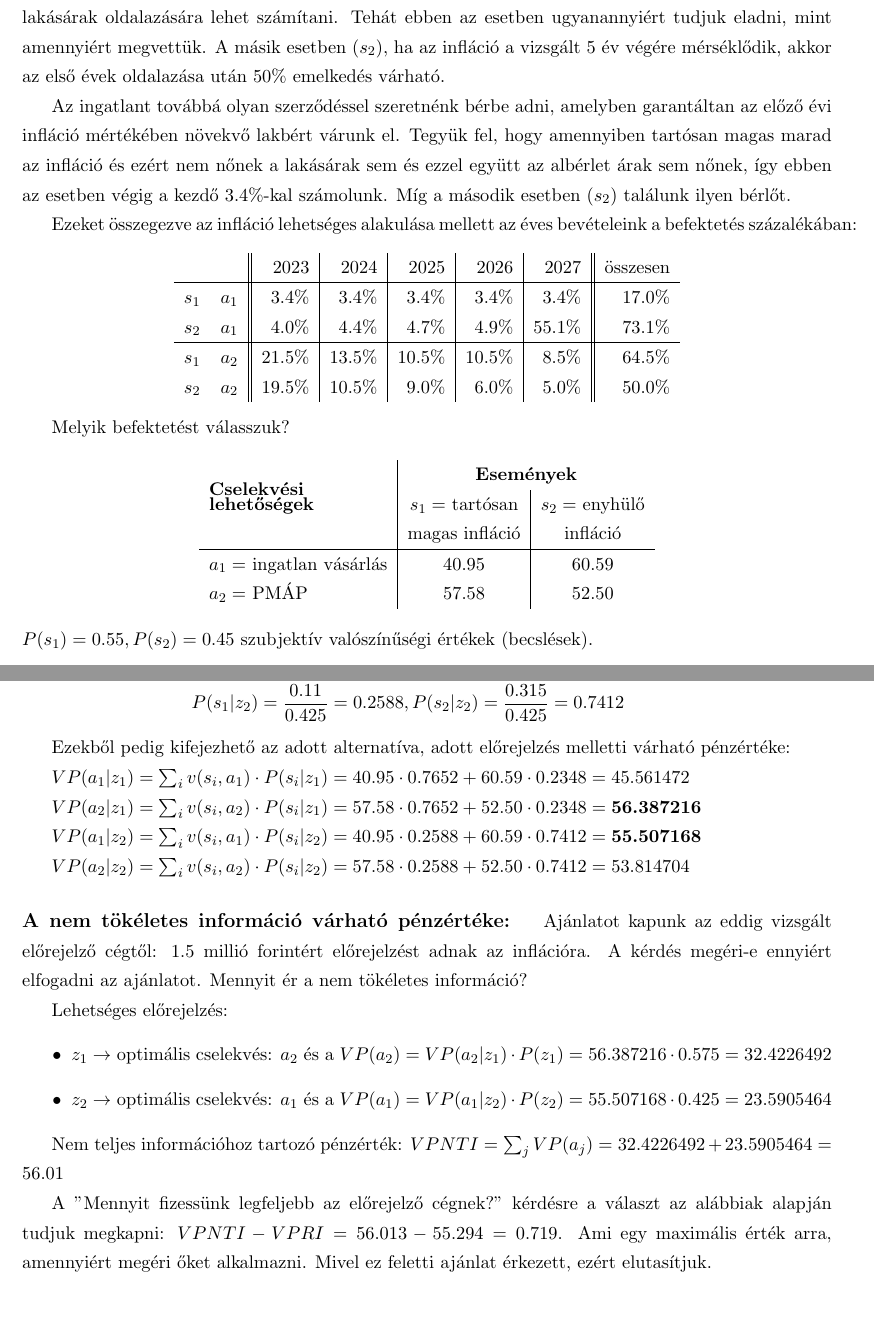
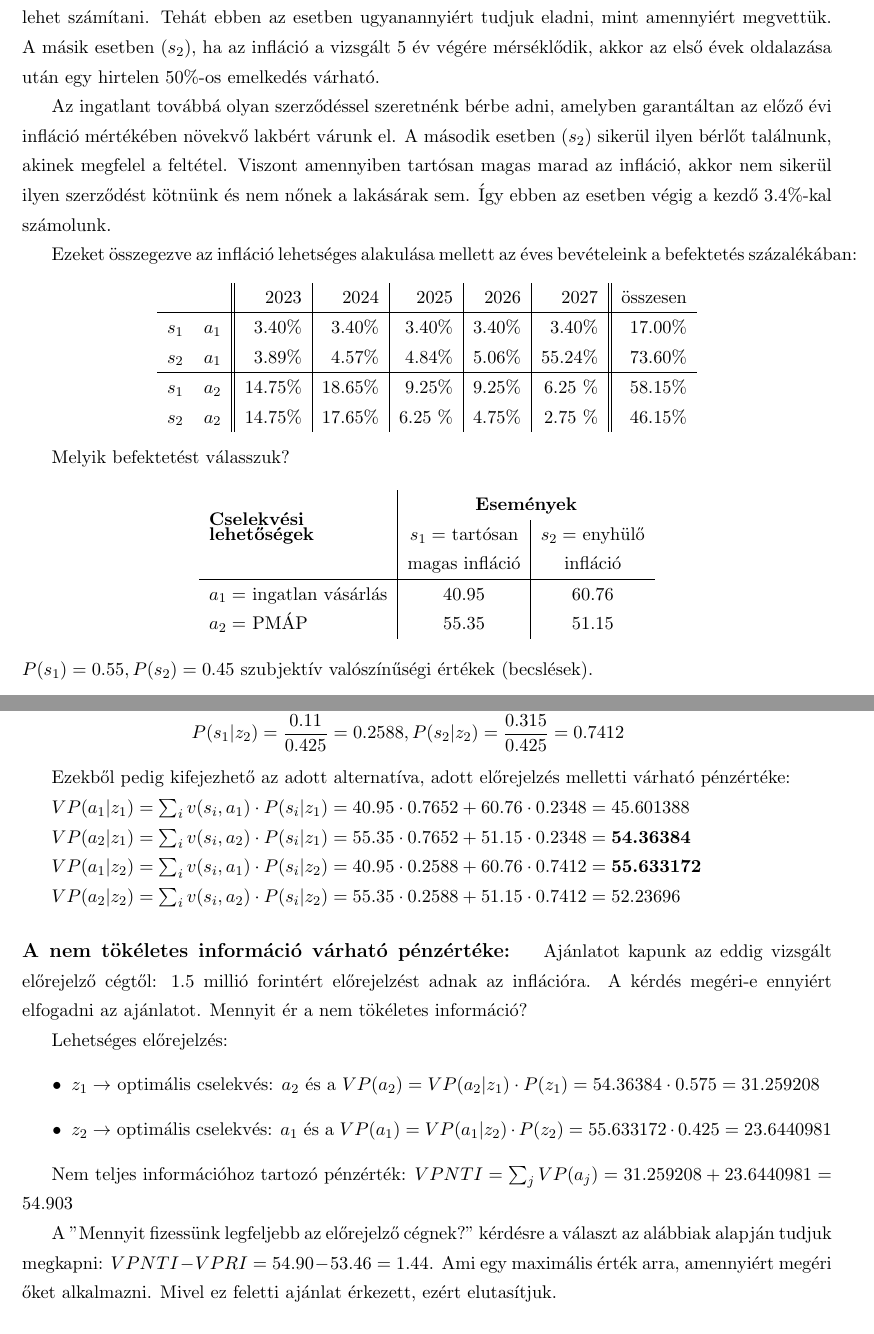
Before and after one commit to arppy/SZTE-dontelm-gyak-jegyzet, a LaTeX document (gyakanyag.tex): two parts of pages 18 and 21 of 32, joined at a grey line, cut so that both start at the same text. Compiled offline with pdfLaTeX.

Commit message:
infláció aktualizálása

```diff
--- a/gyakanyag.tex
+++ b/gyakanyag.tex
@@ -690,7 +689,7 @@ Az infláció lehetséges alakulása:
 
-Az államkötvény esetén 5 év utána az eredeti összeget kapjuk vissza, míg a lakást 5 év múlva értékesítjük, így további hozamhoz juthatunk. Amennyiben az infláció tartósan magas marad ($s_1$), akkor ehhez jó eséllyel a magas kamatkörnyzet, drága lakáshitelek és a történelmi példák alapján a lakásárak oldalazására lehet számítani. Tehát ebben az esetben ugyanannyiért tudjuk eladni, mint amennyiért megvettük. A másik esetben ($s_2$), ha az infláció a vizsgált 5 év végére mérséklődik, akkor az első évek oldalazása után 50$\%$ emelkedés várható.
+Az államkötvény esetén 9 év utána az eredeti összeget kapnánk vissza, viszont mivel jelen esetben a 5 év után visszaváltjuk (a jelenlegi visszaváltási feltételt feltételezve) ezért az eredeti összeg 1$\%$-kal csökkentett értékét kapjuk (az 5. év forduló nap előtti utolsó nap visszaváltva az utolsó évi kamat-1$\%$-kal számolhatunk). A lakást ugyanígy 5 év múlva értékesítjük, így ebben az esetben is további hozamhoz juthatunk. Amennyiben az infláció tartósan magas marad ($s_1$), akkor ehhez jó eséllyel a magas kamatkörnyzet, drága lakáshitelek és a történelmi példák alapján a lakásárak oldalazására lehet számítani. Tehát ebben az esetben ugyanannyiért tudjuk eladni, mint amennyiért megvettük. A másik esetben ($s_2$), ha az infláció a vizsgált 5 év végére mérséklődik, akkor az első évek oldalazása után egy hirtelen 50$\%$-os emelkedés várható.
 
-Az ingatlant továbbá olyan szerződéssel szeretnénk bérbe adni, amelyben garantáltan az előző évi infláció mértékében növekvő lakbért várunk el. Tegyük fel, hogy amennyiben tartósan magas marad az infláció és ezért nem nőnek a lakásárak sem és ezzel együtt az albérlet árak sem nőnek, így ebben az esetben végig a kezdő 3.4$\%$-kal számolunk. Míg a második esetben ($s_2$) találunk ilyen bérlőt.
+Az ingatlant továbbá olyan szerződéssel szeretnénk bérbe adni, amelyben garantáltan az előző évi infláció mértékében növekvő lakbért várunk el. A második esetben ($s_2$) sikerül ilyen bérlőt találnunk, akinek megfelel a feltétel. Viszont amennyiben tartósan magas marad az infláció, akkor nem sikerül ilyen szerződést kötnünk és nem nőnek a lakásárak sem. Így ebben az esetben végig a kezdő 3.4$\%$-kal számolunk.
 
 
 Ezeket összegezve az infláció lehetséges alakulása mellett az éves bevételeink a befektetés százalékában:
@@ -698,14 +697,15 @@ Ezeket összegezve az infláció lehetséges alakulása mellett az éves bevéte
 \begin{tabular}{c c||r|r|r|r|r||r}
     &  & 2023& 2024  & 2025  & 2026 & 2027 & összesen \\
  \hline
- $s_1$&$a_1$&3.4$\%$&3.4$\%$&3.4$\%$&3.4$\%$&3.4$\%$ & 17.0$\%$ \\
- $s_2$&$a_1$&4.0$\%$&4.4$\%$&4.7$\%$&4.9$\%$&55.1$\%$ & 73.1$\%$ \\
+ $s_1$&$a_1$&3.40$\%$&3.40$\%$&3.40$\%$&3.40$\%$&3.40$\%$ & 17.00$\%$ \\
+ $s_2$&$a_1$&3.89$\%$&4.57$\%$&4.84$\%$&5.06$\%$&55.24$\%$ & 73.60$\%$ \\
  \hline
- $s_1$&$a_2$&21.5$\%$&13.5$\%$&10.5$\%$&10.5$\%$&8.5$\%$ & 64.5$\%$ \\
- $s_2$&$a_2$&19.5$\%$&10.5$\%$&9.0$\%$&6.0$\%$&5.0$\%$ & 50.0$\%$ \\
+ $s_1$&$a_2$&14.75$\%$&18.65$\%$&9.25$\%$ & 9.25$\%$& 6.25 $\%$ & 58.15$\%$ \\
+ $s_2$&$a_2$&14.75$\%$&17.65$\%$&6.25 $\%$ & 4.75$\%$ & 2.75 $\%$ & 46.15$\%$ \\
 
 \end{tabular}
 \end{center}
+
 
 
 %\paragraph{Feladat:} Rendelkezünk 10 millió forint befektetésre szánt pénzzel, melyet szeretnénk úgy befektetni, hogy a lehető legnagyobb reálhozamunk legyen. Bizonytalan eseményként vizsgáljuk az infláció alakulását.
@@ -758,8 +758,8 @@ Melyik befektetést válasszuk?
  {\bf lehetőségek} & $s_1=$ tartósan & $s_2=$ enyhülő \\
   & magas infláció &  infláció \\
 \hline
-  $a_1=$ ingatlan vásárlás & 40.95 & 60.59 \\
-  $a_2=$ PMÁP & 57.58 & 52.50 \\
+  $a_1=$ ingatlan vásárlás & 40.95 & 60.76 \\
+  $a_2=$ PMÁP & 55.35 & 51.15 \\
 \end{tabular}
 \end{center}
 $P(s_1) = 0.55 , P(s_2) = 0.45$ szubjektív valószínűségi értékek (becslések).
@@ -914,13 +931,13 @@ P(s_2|z_2) = \frac{0.315}{0.425} &= 0.7412
 
 Ezekből pedig kifejezhető az adott alternatíva, adott előrejelzés melletti várható pénzértéke:
 
-$VP(a_1|z_1) = \sum_{i}^{ }v(s_i,a_1)\cdot P(s_i|z_1) = 40.95\cdot 0.7652 + 60.59\cdot 0.2348 = 45.561472$
+$VP(a_1|z_1) = \sum_{i}^{ }v(s_i,a_1)\cdot P(s_i|z_1) = 40.95\cdot 0.7652 + 60.76\cdot 0.2348 = 45.601388$
 
-$VP(a_2|z_1) = \sum_{i}v(s_i,a_2)\cdot P(s_i|z_1) = 57.58\cdot 0.7652 + 52.50\cdot 0.2348 = \textbf{56.387216}$
+$VP(a_2|z_1) = \sum_{i}v(s_i,a_2)\cdot P(s_i|z_1) = 55.35\cdot 0.7652 + 51.15\cdot 0.2348 = \textbf{54.36384}$
 
-$VP(a_1|z_2) = \sum_{i}v(s_i,a_1)\cdot P(s_i|z_2) = 40.95\cdot 0.2588 + 60.59\cdot 0.7412 = \textbf{55.507168}$
+$VP(a_1|z_2) = \sum_{i}v(s_i,a_1)\cdot P(s_i|z_2) = 40.95\cdot 0.2588 + 60.76\cdot 0.7412 = \textbf{55.633172}$
 
-$VP(a_2|z_2) = \sum_{i}v(s_i,a_2)\cdot P(s_i|z_2) = 57.58\cdot 0.2588 + 52.50\cdot 0.7412 = 53.814704$
+$VP(a_2|z_2) = \sum_{i}v(s_i,a_2)\cdot P(s_i|z_2) = 55.35\cdot 0.2588 + 51.15\cdot 0.7412 = 52.23696$
 
 \paragraph{A nem tökéletes információ várható pénzértéke: }
 
@@ -928,13 +945,13 @@ Ajánlatot kapunk az eddig vizsgált előrejelző cégtől: 1.5 millió forinté
 
 Lehetséges előrejelzés:
 \begin{itemize}
-\item $z_{1} \rightarrow$ optimális cselekvés: $a_2$  és a $VP(a_2) = VP(a_2|z_1) \cdot  P(z_1) = 56.387216\cdot 0.575 = 32.4226492$
-\item $z_{2} \rightarrow$ optimális cselekvés: $a_1$  és a $VP(a_1) = VP(a_1|z_2) \cdot  P(z_2) = 55.507168\cdot 0.425 = 23.5905464$
+\item $z_{1} \rightarrow$ optimális cselekvés: $a_2$  és a $VP(a_2) = VP(a_2|z_1) \cdot  P(z_1) = 54.36384\cdot 0.575 = 31.259208$
+\item $z_{2} \rightarrow$ optimális cselekvés: $a_1$  és a $VP(a_1) = VP(a_1|z_2) \cdot  P(z_2) = 55.633172\cdot 0.425 = 23.6440981$
 \end{itemize}
 
-Nem teljes információhoz tartozó pénzérték: $VPNTI = \sum_{j} VP(a_j) = 32.4226492 + 23.5905464 = 56.01$
+Nem teljes információhoz tartozó pénzérték: $VPNTI = \sum_{j} VP(a_j) = 31.259208 + 23.6440981 = 54.903$
 
-A "Mennyit fizessünk legfeljebb az előrejelző cégnek?" kérdésre a választ az alábbiak alapján tudjuk megkapni: $VPNTI - VPRI = 56.013 - 55.294 = 0.719$. Ami egy maximális érték arra, amennyiért megéri őket alkalmazni. Mivel ez feletti ajánlat érkezett, ezért elutasítjuk.
+A "Mennyit fizessünk legfeljebb az előrejelző cégnek?" kérdésre a választ az alábbiak alapján tudjuk megkapni: $VPNTI - VPRI = 54.90 - 53.46 = 1.44$. Ami egy maximális érték arra, amennyiért megéri őket alkalmazni. Mivel ez feletti ajánlat érkezett, ezért elutasítjuk.
 
 \subsection{Döntés döntési fa eljárás alapján}
 
```
Also changed, not shown: gyakanyag.pdf, gyakanyag.tex (64 more changed lines), 3 other files.
